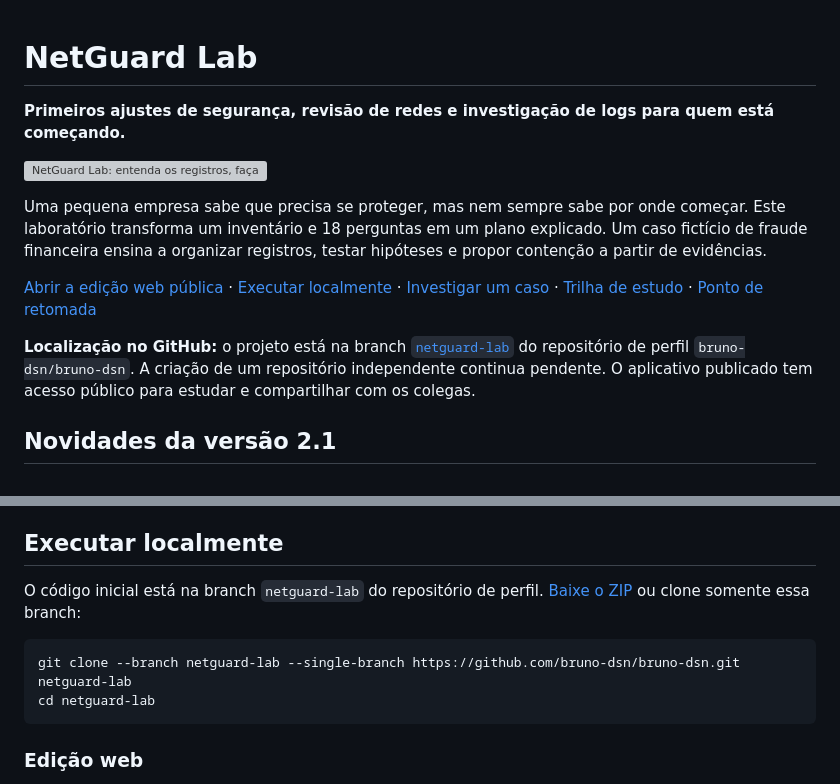
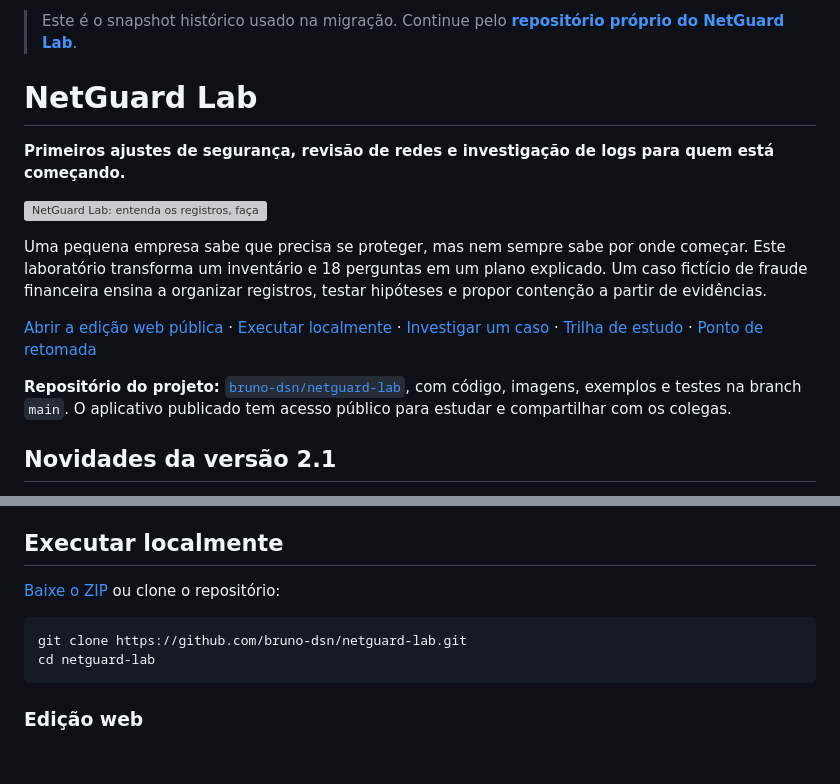
Before and after one commit to bruno-dsn/bruno-dsn, a Markdown page: README.md, 2 parts joined by grey strips. Drawn GitHub-style; blank space fills up the shorter version; grey boxes are pictures that could not be loaded.

Commit message:
docs: point the preserved project snapshot to its standalone repository

````diff
--- a/README.md
+++ b/README.md
@@ -1,3 +1,5 @@
+> Este é o snapshot histórico usado na migração. Continue pelo **[repositório próprio do NetGuard Lab](https://github.com/bruno-dsn/netguard-lab)**.
+
 # NetGuard Lab
 
 **Primeiros ajustes de segurança, revisão de redes e investigação de logs para quem está começando.**
@@ -8,7 +10,7 @@ Uma pequena empresa sabe que precisa se proteger, mas nem sempre sabe por onde c
 
 [Abrir a edição web pública](https://netguard-lab.brdsnunes.chatgpt.site) · [Executar localmente](#executar-localmente) · [Investigar um caso](docs/INVESTIGACAO_DE_LOGS.md) · [Trilha de estudo](docs/TRILHA_DE_ESTUDO.md) · [Ponto de retomada](docs/CONTINUIDADE.md)
 
-**Localização no GitHub:** o projeto está na branch [`netguard-lab`](https://github.com/bruno-dsn/bruno-dsn/tree/netguard-lab) do repositório de perfil `bruno-dsn/bruno-dsn`. A criação de um repositório independente continua pendente. O aplicativo publicado tem acesso público para estudar e compartilhar com os colegas.
+**Repositório do projeto:** [`bruno-dsn/netguard-lab`](https://github.com/bruno-dsn/netguard-lab), com código, imagens, exemplos e testes na branch `main`. O aplicativo publicado tem acesso público para estudar e compartilhar com os colegas.
 
 ## Novidades da versão 2.1
 
@@ -61,10 +63,10 @@ O registro de uma conexão em RDP justifica uma verificação, mas não determin
 
 ## Executar localmente
 
-O código inicial está na branch `netguard-lab` do repositório de perfil. [Baixe o ZIP](https://github.com/bruno-dsn/bruno-dsn/archive/refs/heads/netguard-lab.zip) ou clone somente essa branch:
+[Baixe o ZIP](https://github.com/bruno-dsn/netguard-lab/archive/refs/heads/main.zip) ou clone o repositório:
 
 ```bash
-git clone --branch netguard-lab --single-branch https://github.com/bruno-dsn/bruno-dsn.git netguard-lab
+git clone https://github.com/bruno-dsn/netguard-lab.git
 cd netguard-lab
 ```
 
````
